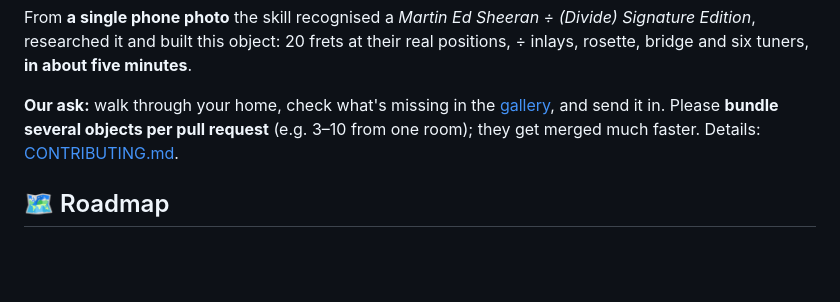
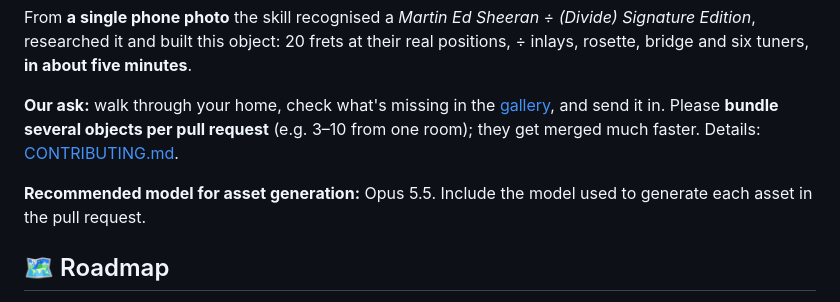
Before and after one commit to Knaackee/hometwin, a Markdown page: README.md, the part around the change. Drawn GitHub-style; blank space fills up the shorter version.

Commit message:
docs: record asset generation models in contributions

```diff
--- a/README.md
+++ b/README.md
@@ -87,6 +87,7 @@ From **a single phone photo** the skill recognised a *Martin Ed Sheeran ÷ (Divi
 
 **Our ask:** walk through your home, check what's missing in the [gallery](https://knaackee.github.io/hometwin/#library), and send it in. Please **bundle several objects per pull request** (e.g. 3–10 from one room); they get merged much faster. Details: [CONTRIBUTING.md](CONTRIBUTING.md).
 
+**Recommended model for asset generation:** Opus 5.5. Include the model used to generate each asset in the pull request.
 ## 🗺️ Roadmap
 
 - 🌍 **English UI + i18n** (next), then community translations
```
Also changed, not shown: skills/add-object/SKILL.md (+1 -0 lines), 1 other file.
